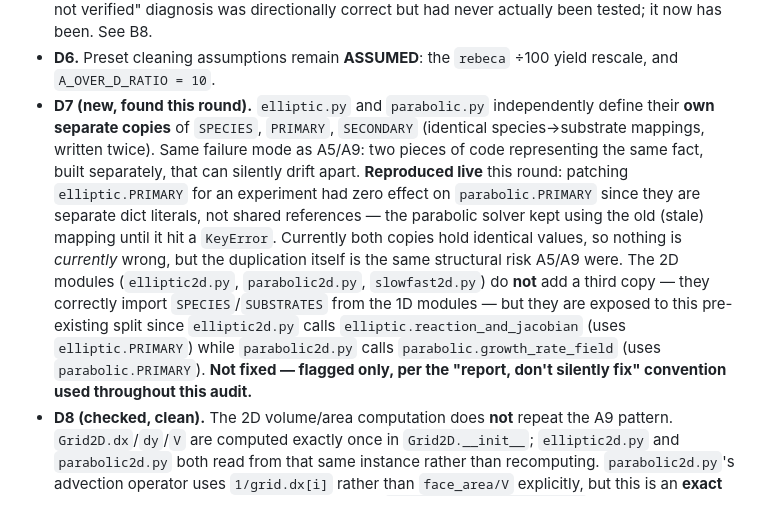
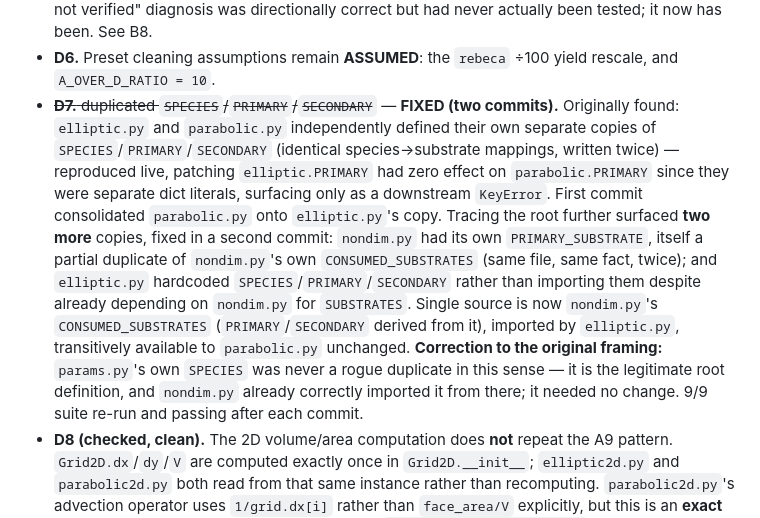
Before and after one commit to AryanAmogh10/PDE_model_Nitrifying_Bacteria, a Markdown page: report/audit_checklist.md, the part around the change. GitHub-like rendering.

Commit message:
Update audit checklist: D7 fully resolved

```diff
--- a/report/audit_checklist.md
+++ b/report/audit_checklist.md
@@ -349,23 +349,24 @@ over-trust any single green result here.
   correct but had never actually been tested; it now has been. See B8.
 - **D6.** Preset cleaning assumptions remain **ASSUMED**: the `rebeca` ÷100 yield
   rescale, and `A_OVER_D_RATIO = 10`.
-- **D7 (new, found this round).** `elliptic.py` and `parabolic.py` independently
-  define their **own separate copies** of `SPECIES`, `PRIMARY`, `SECONDARY`
-  (identical species→substrate mappings, written twice). Same failure mode as
-  A5/A9: two pieces of code representing the same fact, built separately, that
-  can silently drift apart. **Reproduced live** this round: patching
-  `elliptic.PRIMARY` for an experiment had zero effect on `parabolic.PRIMARY`
-  since they are separate dict literals, not shared references — the parabolic
-  solver kept using the old (stale) mapping until it hit a `KeyError`. Currently
-  both copies hold identical values, so nothing is *currently* wrong, but the
-  duplication itself is the same structural risk A5/A9 were. The 2D modules
-  (`elliptic2d.py`, `parabolic2d.py`, `slowfast2d.py`) do **not** add a third
-  copy — they correctly import `SPECIES`/`SUBSTRATES` from the 1D modules —
-  but they are exposed to this pre-existing split since `elliptic2d.py` calls
-  `elliptic.reaction_and_jacobian` (uses `elliptic.PRIMARY`) while
-  `parabolic2d.py` calls `parabolic.growth_rate_field` (uses
-  `parabolic.PRIMARY`). **Not fixed — flagged only, per the "report, don't
-  silently fix" convention used throughout this audit.**
+- ~~**D7.** duplicated `SPECIES`/`PRIMARY`/`SECONDARY`~~ — **FIXED (two commits).**
+  Originally found: `elliptic.py` and `parabolic.py` independently defined
+  their own separate copies of `SPECIES`/`PRIMARY`/`SECONDARY` (identical
+  species→substrate mappings, written twice) — reproduced live, patching
+  `elliptic.PRIMARY` had zero effect on `parabolic.PRIMARY` since they were
+  separate dict literals, surfacing only as a downstream `KeyError`. First
+  commit consolidated `parabolic.py` onto `elliptic.py`'s copy. Tracing the
+  root further surfaced **two more** copies, fixed in a second commit:
+  `nondim.py` had its own `PRIMARY_SUBSTRATE`, itself a partial duplicate of
+  `nondim.py`'s own `CONSUMED_SUBSTRATES` (same file, same fact, twice); and
+  `elliptic.py` hardcoded `SPECIES`/`PRIMARY`/`SECONDARY` rather than importing
+  them despite already depending on `nondim.py` for `SUBSTRATES`. Single source
+  is now `nondim.py`'s `CONSUMED_SUBSTRATES` (`PRIMARY`/`SECONDARY` derived from
+  it), imported by `elliptic.py`, transitively available to `parabolic.py`
+  unchanged. **Correction to the original framing:** `params.py`'s own
+  `SPECIES` was never a rogue duplicate in this sense — it is the legitimate
+  root definition, and `nondim.py` already correctly imported it from there;
+  it needed no change. 9/9 suite re-run and passing after each commit.
 - **D8 (checked, clean).** The 2D volume/area computation does **not** repeat
   the A9 pattern. `Grid2D.dx`/`dy`/`V` are computed exactly once in
   `Grid2D.__init__`; `elliptic2d.py` and `parabolic2d.py` both read from that
```
